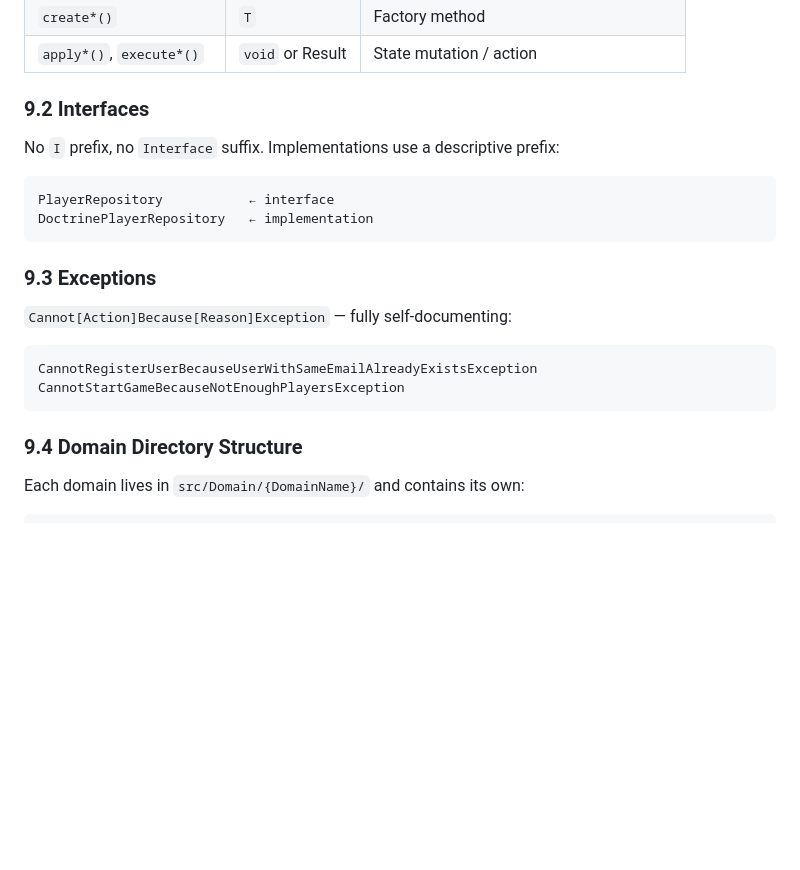
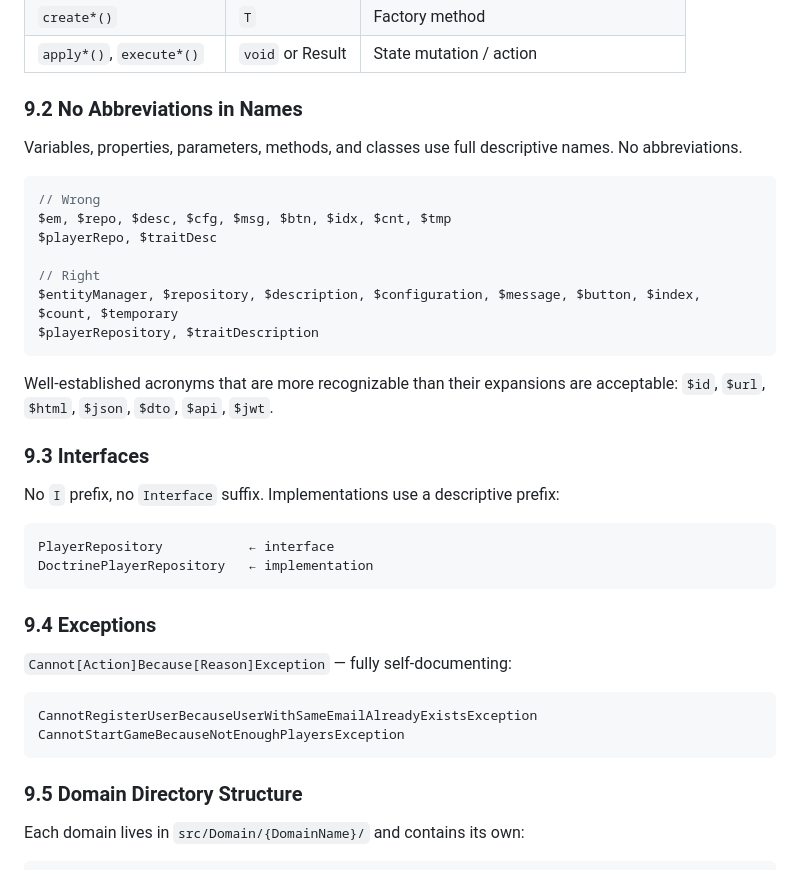
Before and after one commit to Too-d0p3/survivor, a Markdown page: CODING_STANDARDS.md, the part around the change. GitHub-like rendering; blank space fills up the shorter version.

Commit message:
add commit message conventions and no-abbreviations naming rule

````diff
--- a/CODING_STANDARDS.md
+++ b/CODING_STANDARDS.md
@@ -354,7 +354,23 @@ final class PlayerService
 | `create*()` | `T` | Factory method |
 | `apply*()`, `execute*()` | `void` or Result | State mutation / action |
 
-### 9.2 Interfaces
+### 9.2 No Abbreviations in Names
+
+Variables, properties, parameters, methods, and classes use full descriptive names. No abbreviations.
+
+```php
+// Wrong
+$em, $repo, $desc, $cfg, $msg, $btn, $idx, $cnt, $tmp
+$playerRepo, $traitDesc
+
+// Right
+$entityManager, $repository, $description, $configuration, $message, $button, $index, $count, $temporary
+$playerRepository, $traitDescription
+```
+
+Well-established acronyms that are more recognizable than their expansions are acceptable: `$id`, `$url`, `$html`, `$json`, `$dto`, `$api`, `$jwt`.
+
+### 9.3 Interfaces
 
 No `I` prefix, no `Interface` suffix. Implementations use a descriptive prefix:
 
@@ -363,7 +379,7 @@ PlayerRepository           ← interface
 DoctrinePlayerRepository   ← implementation
 ```
 
-### 9.3 Exceptions
+### 9.4 Exceptions
 
 `Cannot[Action]Because[Reason]Exception` — fully self-documenting:
 
@@ -372,7 +388,7 @@ CannotRegisterUserBecauseUserWithSameEmailAlreadyExistsException
 CannotStartGameBecauseNotEnoughPlayersException
 ```
 
-### 9.4 Domain Directory Structure
+### 9.5 Domain Directory Structure
 
 Each domain lives in `src/Domain/{DomainName}/` and contains its own:
 
````
Also changed, not shown: CLAUDE.md (+7 -0 lines).
